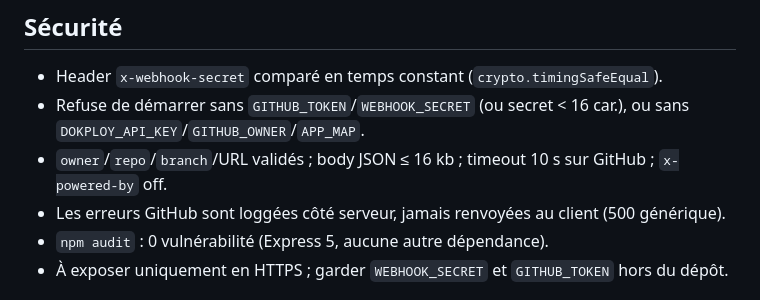
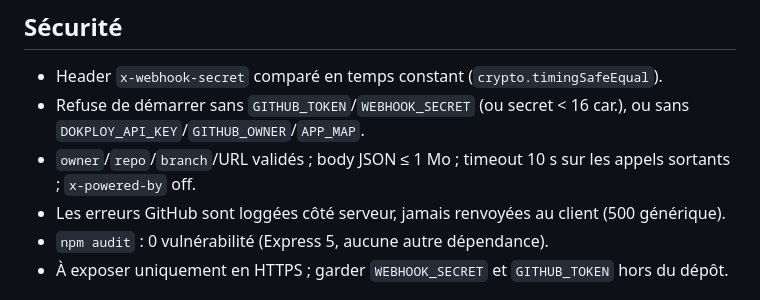
Before and after one commit to mv1234vm/dokploy-github-status, a Markdown page: README.md, the part around the change. Rendered like a GitHub page.

Commit message:
doc: body limit note
Co-Authored-By: Claude Sonnet 5 <noreply@anthropic.com>

```diff
--- a/README.md
+++ b/README.md
@@ -98,7 +98,7 @@ curl -X POST https://<ton-domaine>/webhook \
 
 - Header `x-webhook-secret` comparé en temps constant (`crypto.timingSafeEqual`).
 - Refuse de démarrer sans `GITHUB_TOKEN`/`WEBHOOK_SECRET` (ou secret < 16 car.), ou sans `DOKPLOY_API_KEY`/`GITHUB_OWNER`/`APP_MAP`.
-- `owner`/`repo`/`branch`/URL validés ; body JSON ≤ 16 kb ; timeout 10 s sur GitHub ; `x-powered-by` off.
+- `owner`/`repo`/`branch`/URL validés ; body JSON ≤ 1 Mo ; timeout 10 s sur les appels sortants ; `x-powered-by` off.
 - Les erreurs GitHub sont loggées côté serveur, jamais renvoyées au client (500 générique).
 - `npm audit` : 0 vulnérabilité (Express 5, aucune autre dépendance).
 - À exposer uniquement en HTTPS ; garder `WEBHOOK_SECRET` et `GITHUB_TOKEN` hors du dépôt.
```
